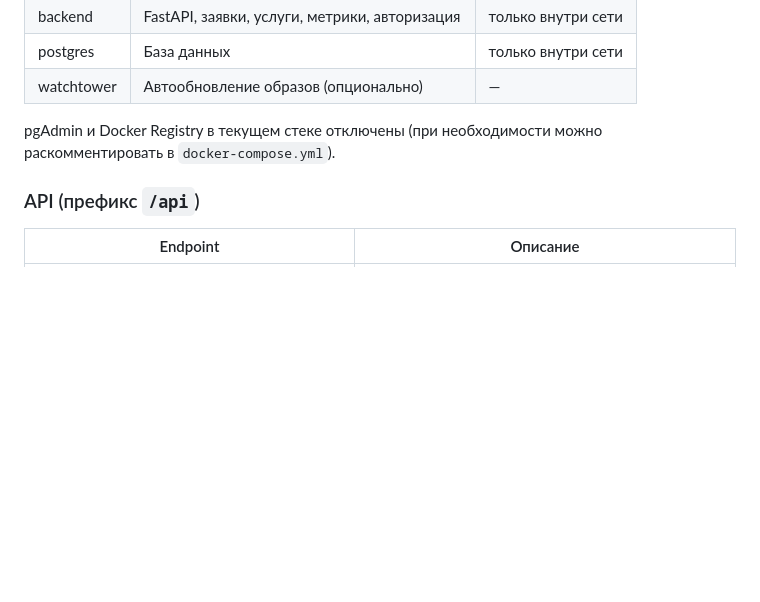
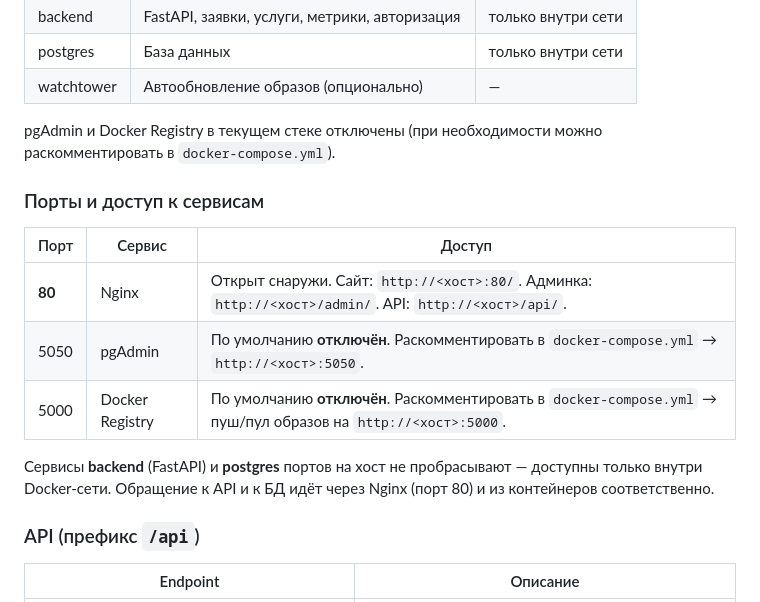
Before and after one commit to Astalex-s/PrimeFix, a Markdown page: README.md, the part around the change. GitHub-like rendering; blank space fills up the shorter version.

Commit message:
README: добавлена таблица портов и доступа к сервисам (80 — Nginx, 5050 — pgAdmin, 5000 — Registry)
Co-authored-by: Cursor <cursoragent@cursor.com>

```diff
--- a/README.md
+++ b/README.md
@@ -58,6 +58,16 @@ PrimeFix/
 | watchtower | Автообновление образов (опционально)        | —        |
 
 pgAdmin и Docker Registry в текущем стеке отключены (при необходимости можно раскомментировать в `docker-compose.yml`).
+
+### Порты и доступ к сервисам
+
+| Порт | Сервис | Доступ |
+|------|--------|--------|
+| **80** | Nginx | Открыт снаружи. Сайт: `http://<хост>:80/`. Админка: `http://<хост>/admin/`. API: `http://<хост>/api/`. |
+| 5050 | pgAdmin | По умолчанию **отключён**. Раскомментировать в `docker-compose.yml` → `http://<хост>:5050`. |
+| 5000 | Docker Registry | По умолчанию **отключён**. Раскомментировать в `docker-compose.yml` → пуш/пул образов на `http://<хост>:5000`. |
+
+Сервисы **backend** (FastAPI) и **postgres** портов на хост не пробрасывают — доступны только внутри Docker-сети. Обращение к API и к БД идёт через Nginx (порт 80) и из контейнеров соответственно.
 
 ### API (префикс `/api`)
 
```
